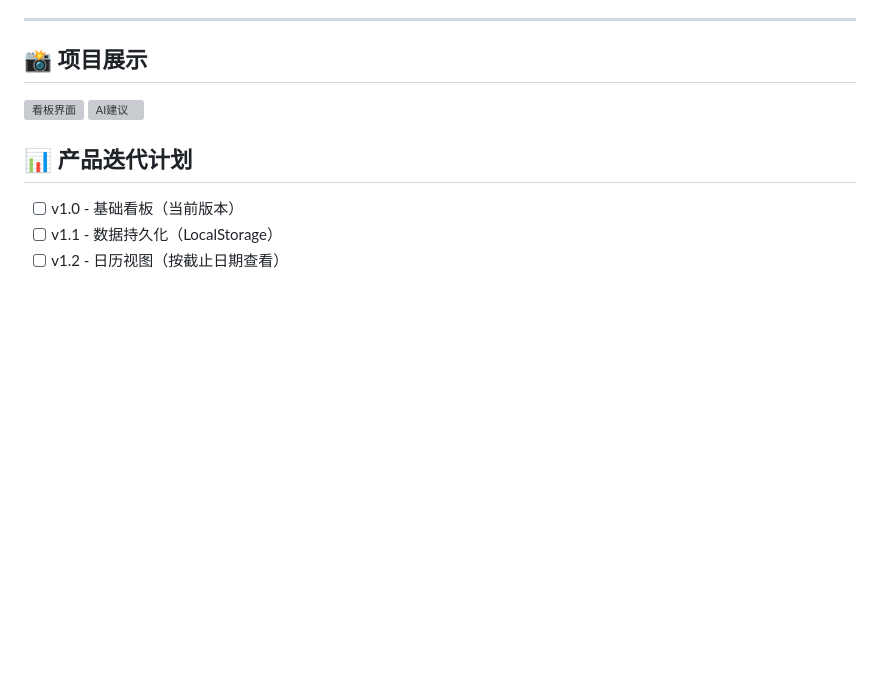
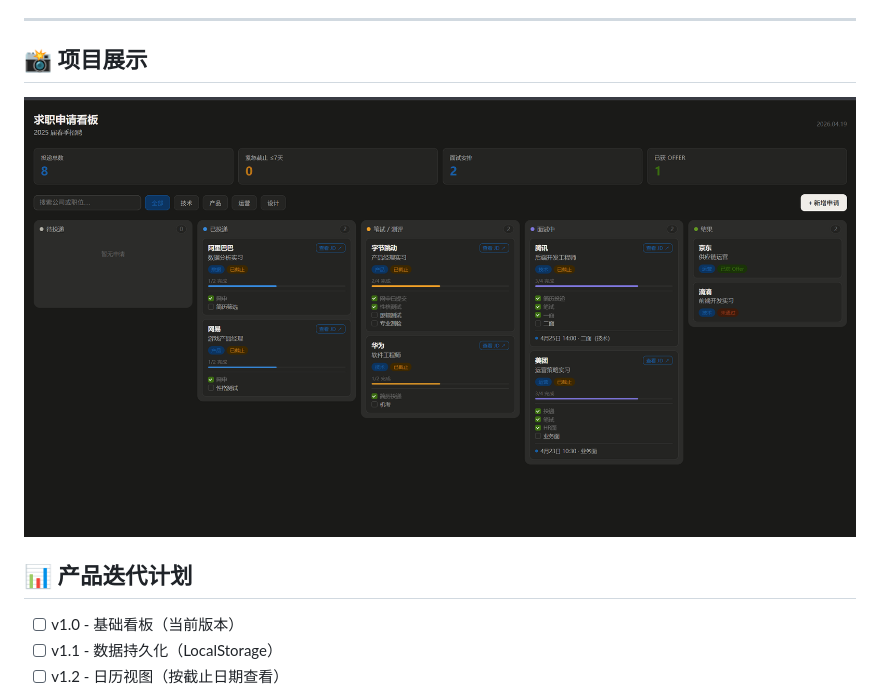
Before and after one commit to DovicLu/job-application-kanban, a Markdown page: README.md, the part around the change. Drawn GitHub-style; blank space fills up the shorter version; grey boxes are pictures that could not be loaded.

```diff
--- a/README.md
+++ b/README.md
@@ -154,8 +154,7 @@ job-application-kanban/
 
 ## 📸 项目展示
 
-![看板界面](./assets/demo1.png)
-![AI建议](./assets/demo2.png)
+![看板界面](./assets/demo.png)
 
 ## 📊 产品迭代计划
 
```
